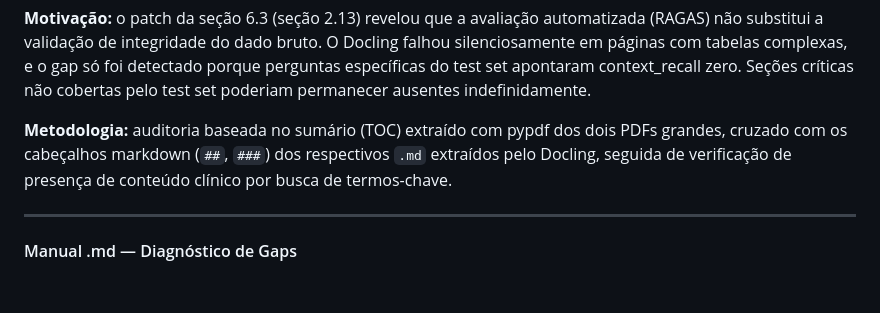
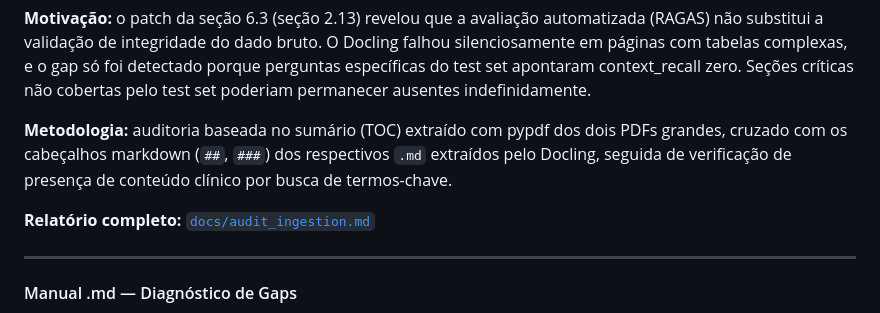
Before and after one commit to yago-novaes/chatbot-iltb, a Markdown page: docs/diario-tecnico.md, the part around the change. Drawn GitHub-style; blank space fills up the shorter version.

```diff
--- a/docs/diario-tecnico.md
+++ b/docs/diario-tecnico.md
@@ -923,6 +923,8 @@ Mensagem de erro: `"tokens per day (TPD): Limit 100000, Used 99184, Requested 11
 
 **Metodologia:** auditoria baseada no sumário (TOC) extraído com pypdf dos dois PDFs grandes, cruzado com os cabeçalhos markdown (`##`, `###`) dos respectivos `.md` extraídos pelo Docling, seguida de verificação de presença de conteúdo clínico por busca de termos-chave.
 
+**Relatório completo:** [`docs/audit_ingestion.md`](audit_ingestion.md)
+
 ---
 
 #### Manual .md — Diagnóstico de Gaps
```
Also changed, not shown: docs/audit_ingestion.md (added, +158 -0 lines).
